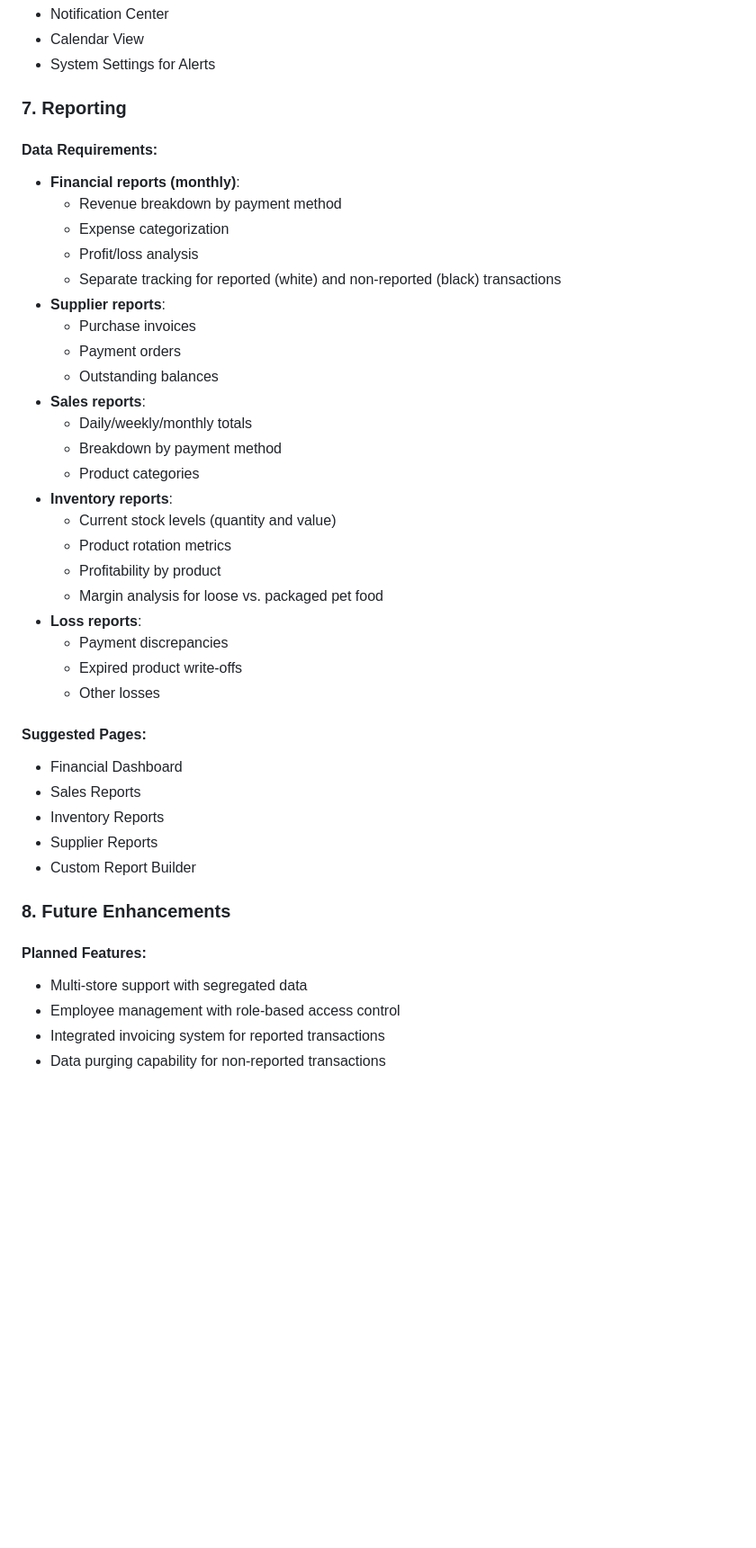
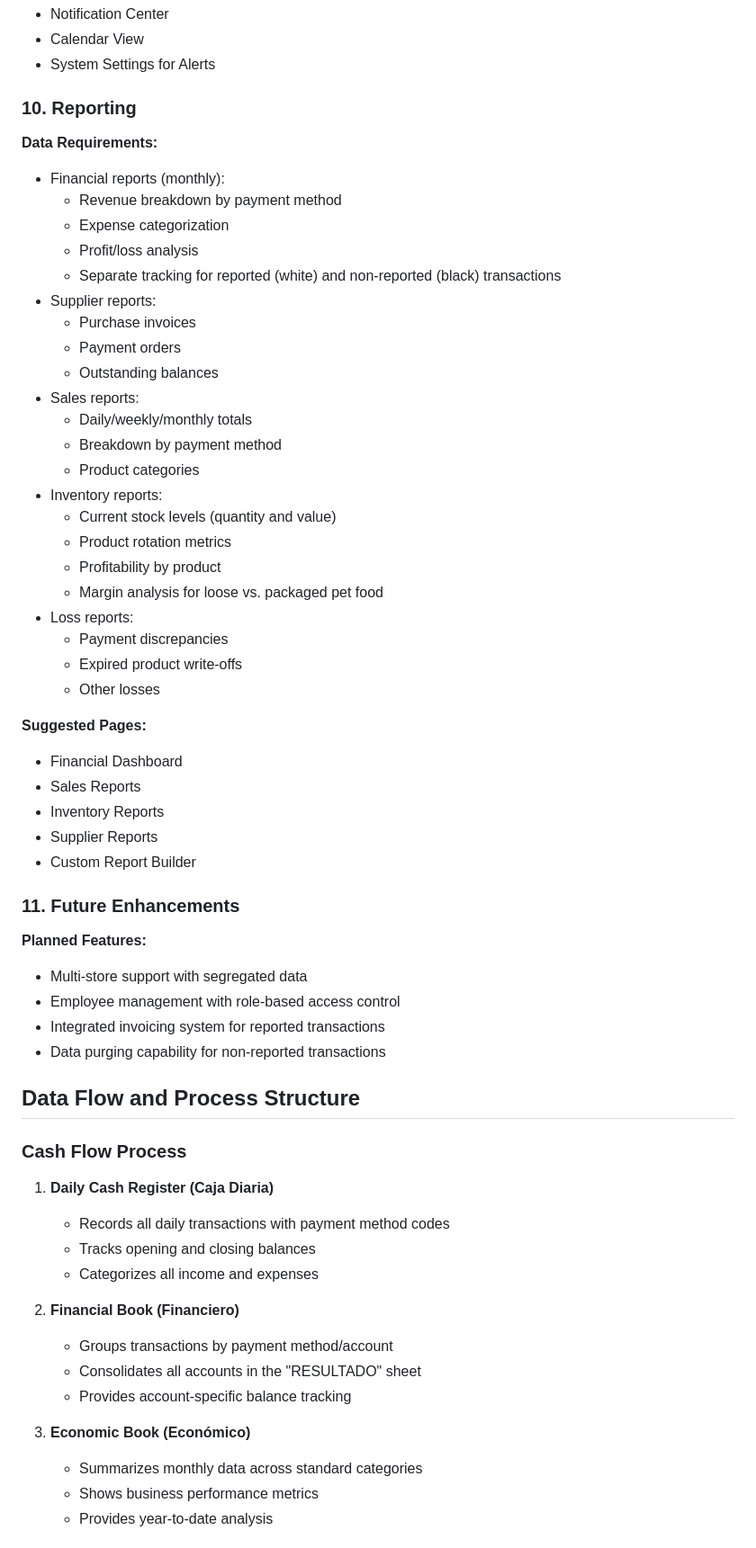
Before and after one commit to imanolcorimayo/pet-universe, a Markdown page: README.md, the part around one of its changes. Shown at 90% size. Rendered like a GitHub page; blank space fills up the shorter version.

```diff
--- a/README.md
+++ b/README.md
@@ -123,44 +178,60 @@ A comprehensive management system for pet shops that handles purchases, sales, i
 - Calendar View
 - System Settings for Alerts
 
-### 7. Reporting
+### 10. Reporting
+**Data Requirements:**
+- Financial reports (monthly):
+  * Revenue breakdown by payment method
+  * Expense categorization
+  * Profit/loss analysis
+  * Separate tracking for reported (white) and non-reported (black) transactions
+- Supplier reports:
+  * Purchase invoices
+  * Payment orders
+  * Outstanding balances
+- Sales reports:
+  * Daily/weekly/monthly totals
+  * Breakdown by payment method
+  * Product categories
+- Inventory reports:
+  * Current stock levels (quantity and value)
+  * Product rotation metrics
+  * Profitability by product
+  * Margin analysis for loose vs. packaged pet food
+- Loss reports:
+  * Payment discrepancies
+  * Expired product write-offs
+  * Other losses
 
-#### Data Requirements:
-- **Financial reports (monthly)**:
-  - Revenue breakdown by payment method
-  - Expense categorization
-  - Profit/loss analysis
-  - Separate tracking for reported (white) and non-reported (black) transactions
-- **Supplier reports**:
-  - Purchase invoices
-  - Payment orders
-  - Outstanding balances
-- **Sales reports**:
-  - Daily/weekly/monthly totals
-  - Breakdown by payment method
-  - Product categories
-- **Inventory reports**:
-  - Current stock levels (quantity and value)
-  - Product rotation metrics
-  - Profitability by product
-  - Margin analysis for loose vs. packaged pet food
-- **Loss reports**:
-  - Payment discrepancies
-  - Expired product write-offs
-  - Other losses
-
-#### Suggested Pages:
+**Suggested Pages:**
 - Financial Dashboard
 - Sales Reports
 - Inventory Reports
 - Supplier Reports
 - Custom Report Builder
 
-### 8. Future Enhancements
-
-#### Planned Features:
+### 11. Future Enhancements
+**Planned Features:**
 - Multi-store support with segregated data
 - Employee management with role-based access control
 - Integrated invoicing system for reported transactions
 - Data purging capability for non-reported transactions
 
+## Data Flow and Process Structure
+
+### Cash Flow Process
+1. **Daily Cash Register (Caja Diaria)**
+   - Records all daily transactions with payment method codes
+   - Tracks opening and closing balances
+   - Categorizes all income and expenses
+
+2. **Financial Book (Financiero)**
+   - Groups transactions by payment method/account
+   - Consolidates all accounts in the "RESULTADO" sheet
+   - Provides account-specific balance tracking
+
+3. **Economic Book (Económico)**
+   - Summarizes monthly data across standard categories
+   - Shows business performance metrics
+   - Provides year-to-date analysis
+
```
Also changed, not shown: other parts of README.md (+188 -153 lines).
